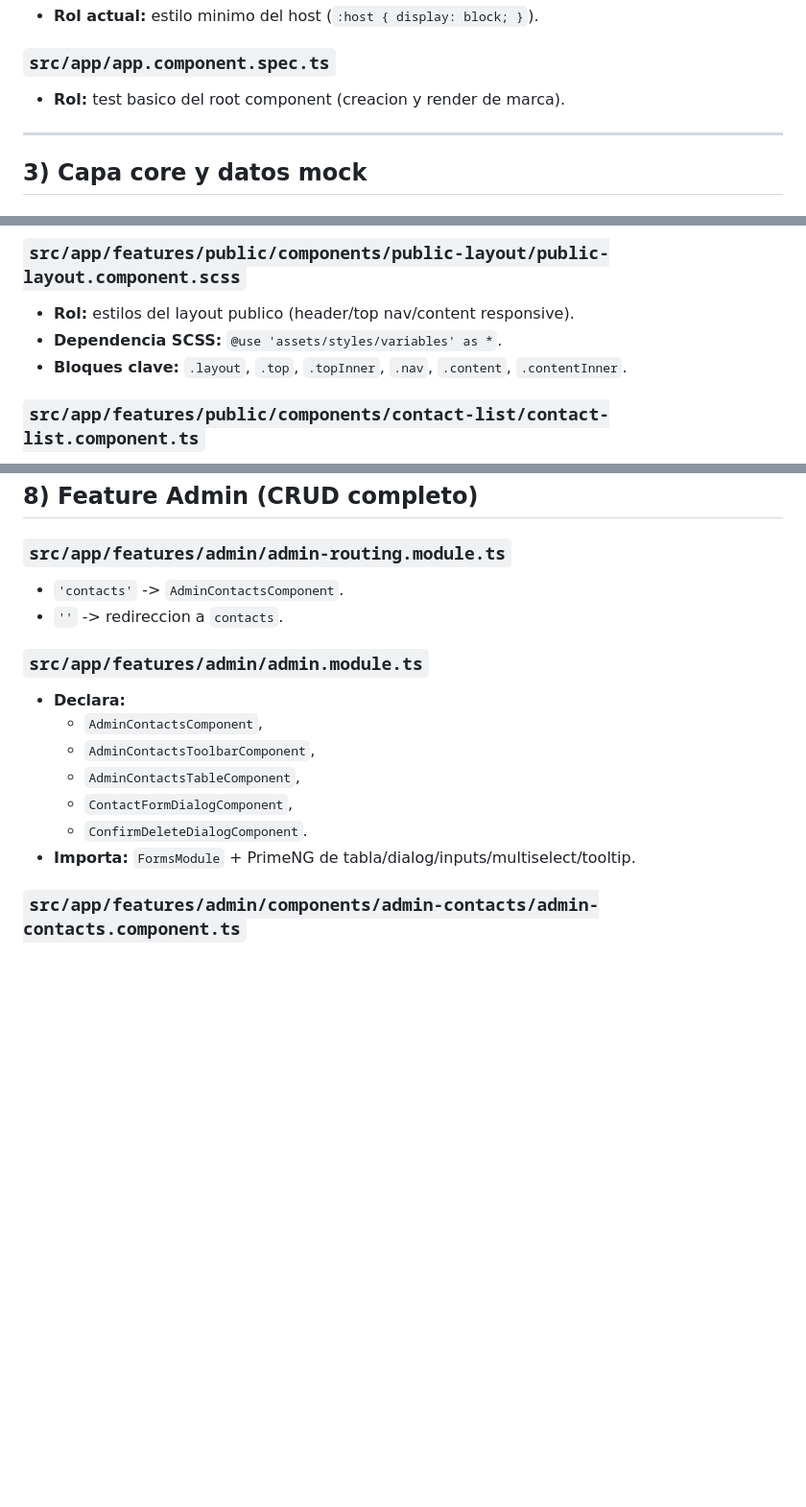
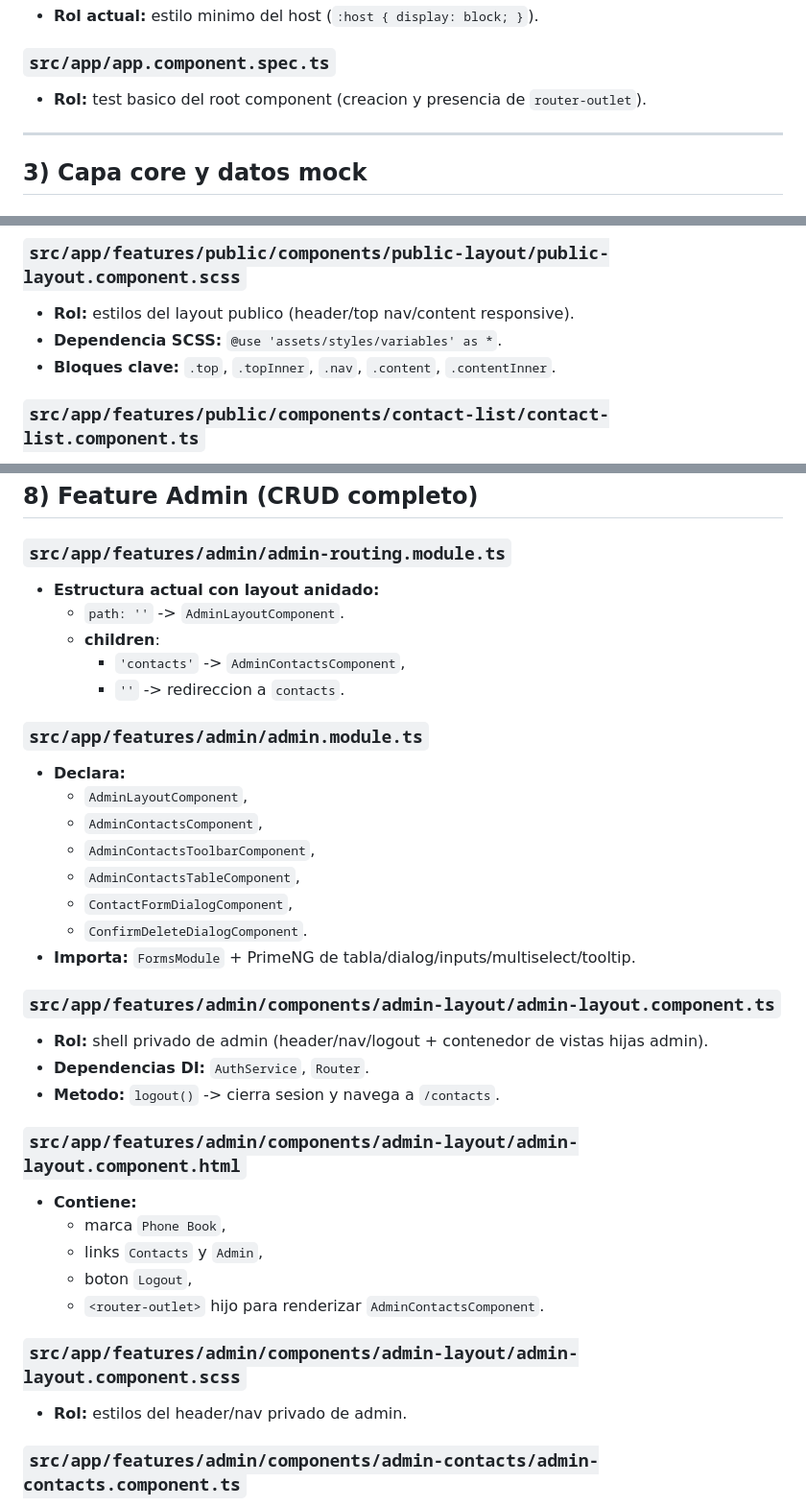
Before and after one commit to jesusfelix56/Profolio-de-jesus, a Markdown page: Profolio de jesus/explicacion.md, 3 parts joined by grey strips. Shown at 96% size. Rendered like a GitHub page; blank space fills up the shorter version.

```diff
--- a/Profolio de jesus/explicacion.md
+++ b/Profolio de jesus/explicacion.md
@@ -53,7 +53,7 @@ Regla de lectura: cada archivo aparece una sola vez con su funcion real, lo que
 - **Rol actual:** estilo minimo del host (`:host { display: block; }`).
 
 ### `src/app/app.component.spec.ts`
-- **Rol:** test basico del root component (creacion y render de marca).
+- **Rol:** test basico del root component (creacion y presencia de `router-outlet`).
 
 ---
 
@@ -216,7 +216,7 @@ Regla de lectura: cada archivo aparece una sola vez con su funcion real, lo que
 ### `src/app/features/public/components/public-layout/public-layout.component.scss`
 - **Rol:** estilos del layout publico (header/top nav/content responsive).
 - **Dependencia SCSS:** `@use 'assets/styles/variables' as *`.
-- **Bloques clave:** `.layout`, `.top`, `.topInner`, `.nav`, `.content`, `.contentInner`.
+- **Bloques clave:** `.top`, `.topInner`, `.nav`, `.content`, `.contentInner`.
 
 ### `src/app/features/public/components/contact-list/contact-list.component.ts`
 - **Rol:** contenedor de la vista publica.
@@ -289,17 +291,36 @@ Regla de lectura: cada archivo aparece una sola vez con su funcion real, lo que
 ## 8) Feature Admin (CRUD completo)
 
 ### `src/app/features/admin/admin-routing.module.ts`
-- `'contacts'` -> `AdminContactsComponent`.
-- `''` -> redireccion a `contacts`.
+- **Estructura actual con layout anidado:**
+  - `path: ''` -> `AdminLayoutComponent`.
+  - **children**:
+    - `'contacts'` -> `AdminContactsComponent`,
+    - `''` -> redireccion a `contacts`.
 
 ### `src/app/features/admin/admin.module.ts`
 - **Declara:**
+  - `AdminLayoutComponent`,
   - `AdminContactsComponent`,
   - `AdminContactsToolbarComponent`,
   - `AdminContactsTableComponent`,
   - `ContactFormDialogComponent`,
   - `ConfirmDeleteDialogComponent`.
 - **Importa:** `FormsModule` + PrimeNG de tabla/dialog/inputs/multiselect/tooltip.
+
+### `src/app/features/admin/components/admin-layout/admin-layout.component.ts`
+- **Rol:** shell privado de admin (header/nav/logout + contenedor de vistas hijas admin).
+- **Dependencias DI:** `AuthService`, `Router`.
+- **Metodo:** `logout()` -> cierra sesion y navega a `/contacts`.
+
+### `src/app/features/admin/components/admin-layout/admin-layout.component.html`
+- **Contiene:**
+  - marca `Phone Book`,
+  - links `Contacts` y `Admin`,
+  - boton `Logout`,
+  - `<router-outlet>` hijo para renderizar `AdminContactsComponent`.
+
+### `src/app/features/admin/components/admin-layout/admin-layout.component.scss`
+- **Rol:** estilos del header/nav privado de admin.
 
 ### `src/app/features/admin/components/admin-contacts/admin-contacts.component.ts`
 - **Rol:** orquestador central del CRUD.
```
Also changed, not shown: other parts of Profolio de jesus/explicacion.md (+34 -7 lines).
